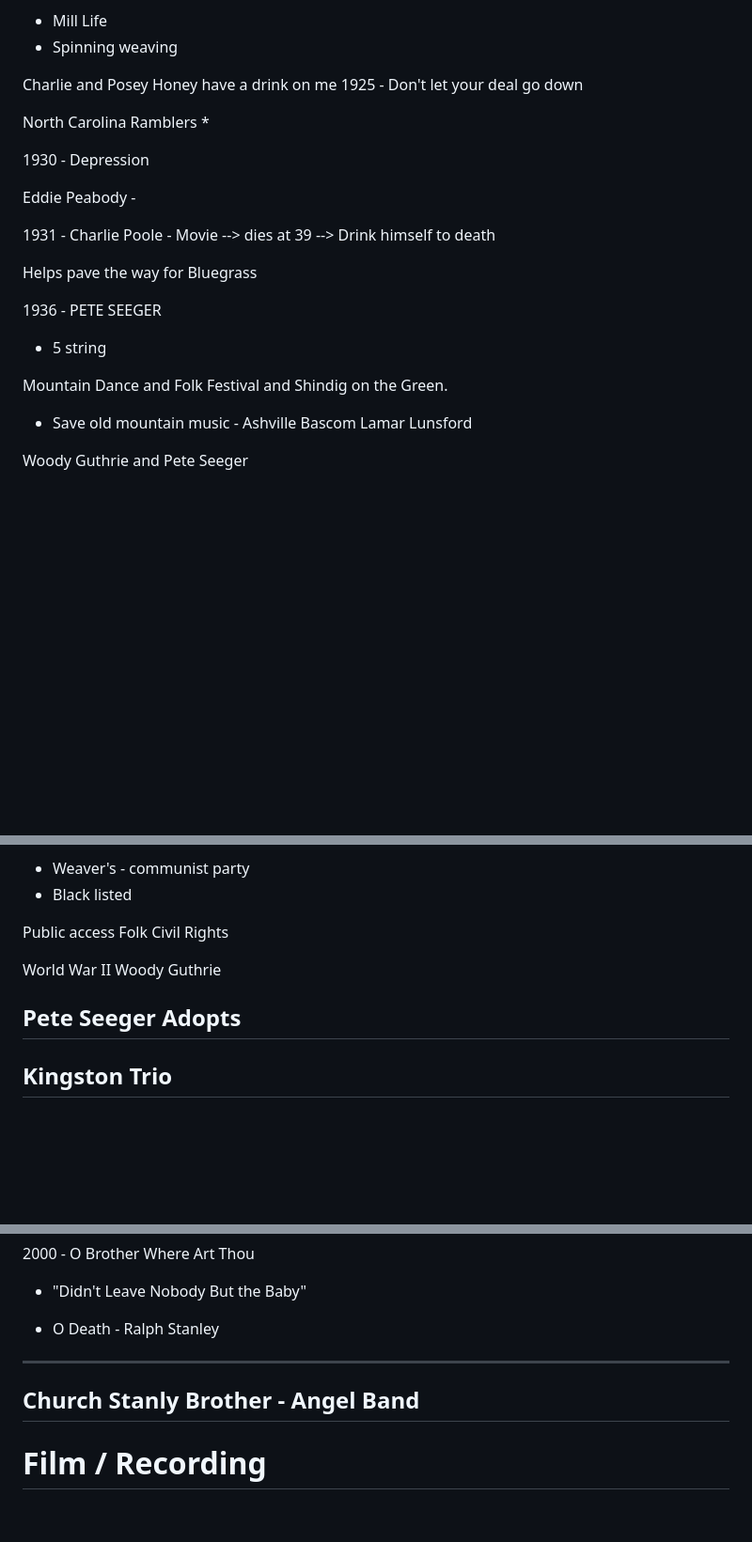
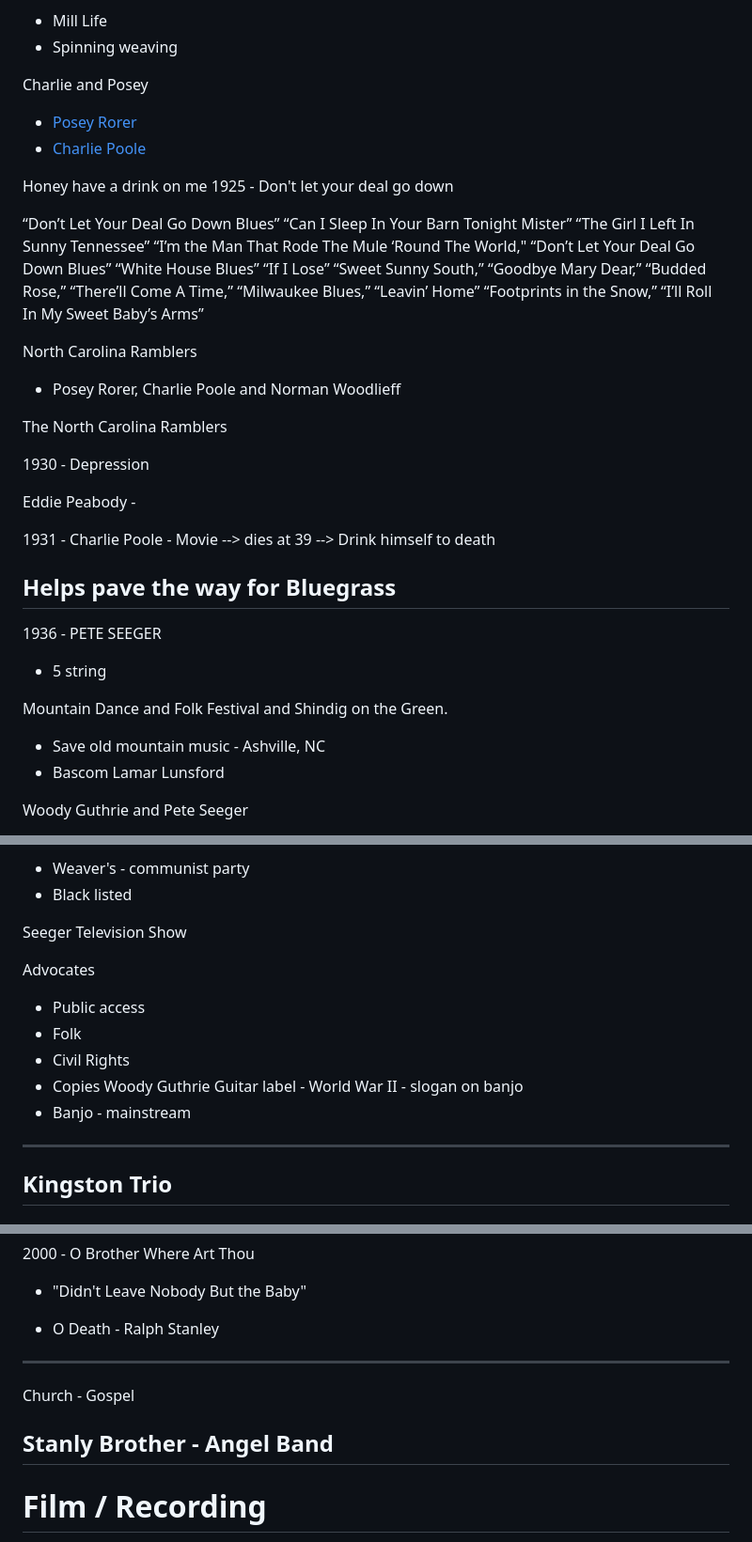
Before and after one commit to knot-tlmcclain/Applachian-Music, a Markdown page: notes.md, 3 parts joined by grey strips. Shown at 94% size. Rendered like a GitHub page; blank space fills up the shorter version.

Commit message:
more notes and clean-up
more notes and clean-up

```diff
--- a/notes.md
+++ b/notes.md
@@ -197,11 +203,32 @@ Southern Virginia / North Carolina
 * Spinning weaving
 
 Charlie and Posey
-	Honey have a drink on me
+* [Posey Rorer](https://musicofourmountains.com/posey-rorer/)
+* [Charlie Poole](https://musicofourmountains.com/charlie-poole/)
+
+Honey have a drink on me
 1925 - Don't let your deal go down
 
+“Don’t Let Your Deal Go Down Blues”
+“Can I Sleep In Your Barn Tonight Mister”
+“The Girl I Left In Sunny Tennessee”
+“I’m the Man That Rode The Mule ‘Round The World,"
+“Don’t Let Your Deal Go Down Blues”
+“White House Blues”
+“If I Lose”
+“Sweet Sunny South,”
+“Goodbye Mary Dear,”
+“Budded Rose,”
+“There’ll Come A Time,”
+“Milwaukee Blues,”
+“Leavin’ Home”
+“Footprints in the Snow,”
+“I’ll Roll In My Sweet Baby’s Arms”
+
 North Carolina Ramblers
-*
+* Posey Rorer, Charlie Poole and Norman Woodlieff
+
+The North Carolina Ramblers
 
 1930 - Depression
 
@@ -212,13 +239,13 @@ Eddie Peabody -
 --> Drink himself to death
 
 Helps pave the way for Bluegrass
-
+-------------------------------------------
 1936 - PETE SEEGER
 * 5 string
 
- Mountain Dance and Folk Festival and Shindig on the Green.
-* Save old mountain music - Ashville
-Bascom Lamar Lunsford
+Mountain Dance and Folk Festival and Shindig on the Green.
+* Save old mountain music - Ashville, NC
+* Bascom Lamar Lunsford
 
 Woody Guthrie and Pete Seeger
 * Hitchhike around
@@ -233,15 +260,14 @@ Woody Guthrie and Pete Seeger
 * Weaver's - communist party
 * Black listed
 
-Public access
-Folk
-Civil Rights
+Seeger Television Show
 
-World War II
-Woody Guthrie
-
-Pete Seeger
-Adopts
+Advocates
+* Public access
+* Folk
+* Civil Rights
+* Copies Woody Guthrie Guitar label - World War II - slogan on banjo
+* Banjo - mainstream
 ---
 
 
@@ -458,7 +512,8 @@ Family groups
 * O Death - Ralph Stanley
 
 ---
-Church
+Church - Gospel
+
 Stanly Brother - Angel Band
 ---
 
```
Also changed, not shown: other parts of notes.md (+40 -6 lines).
